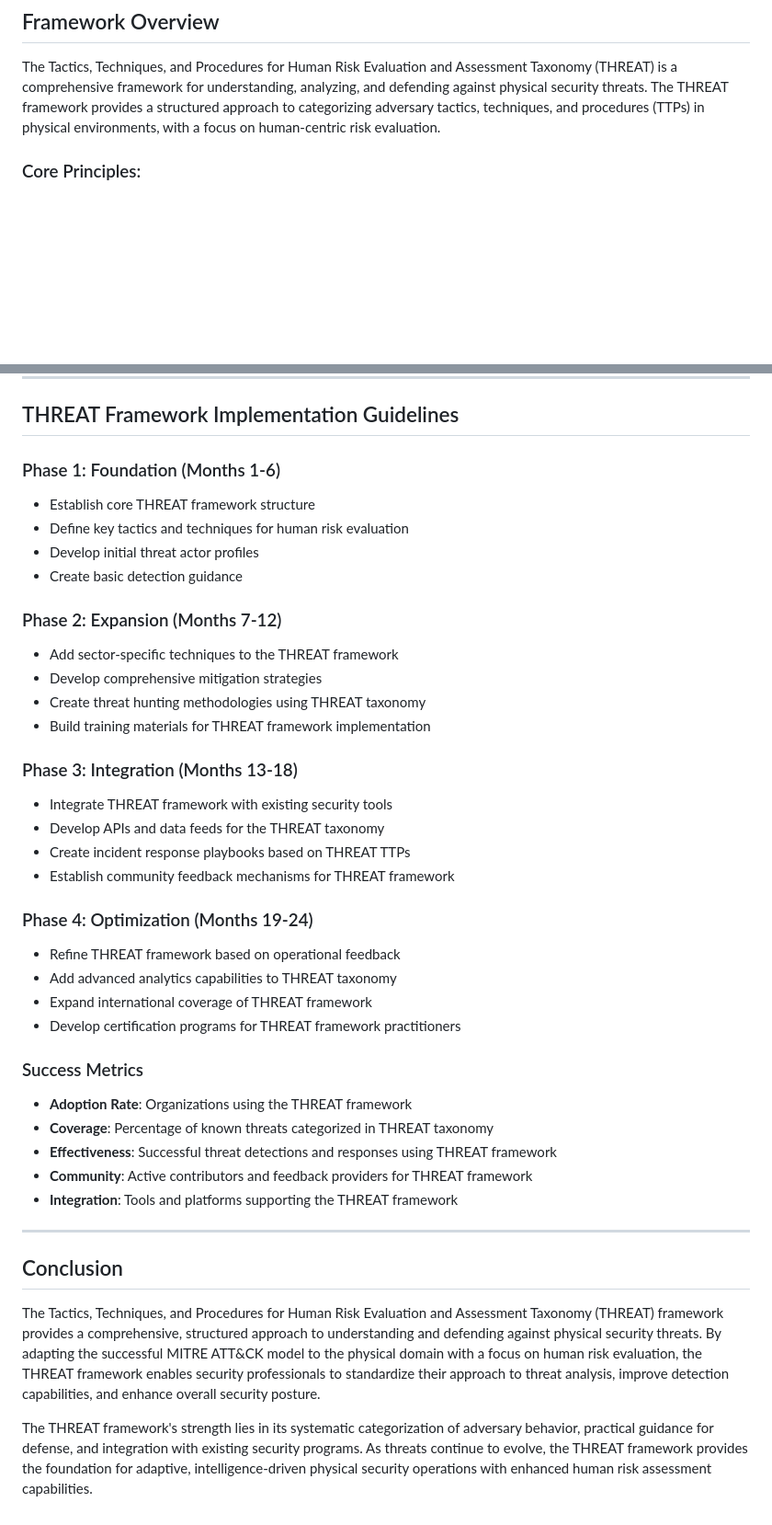
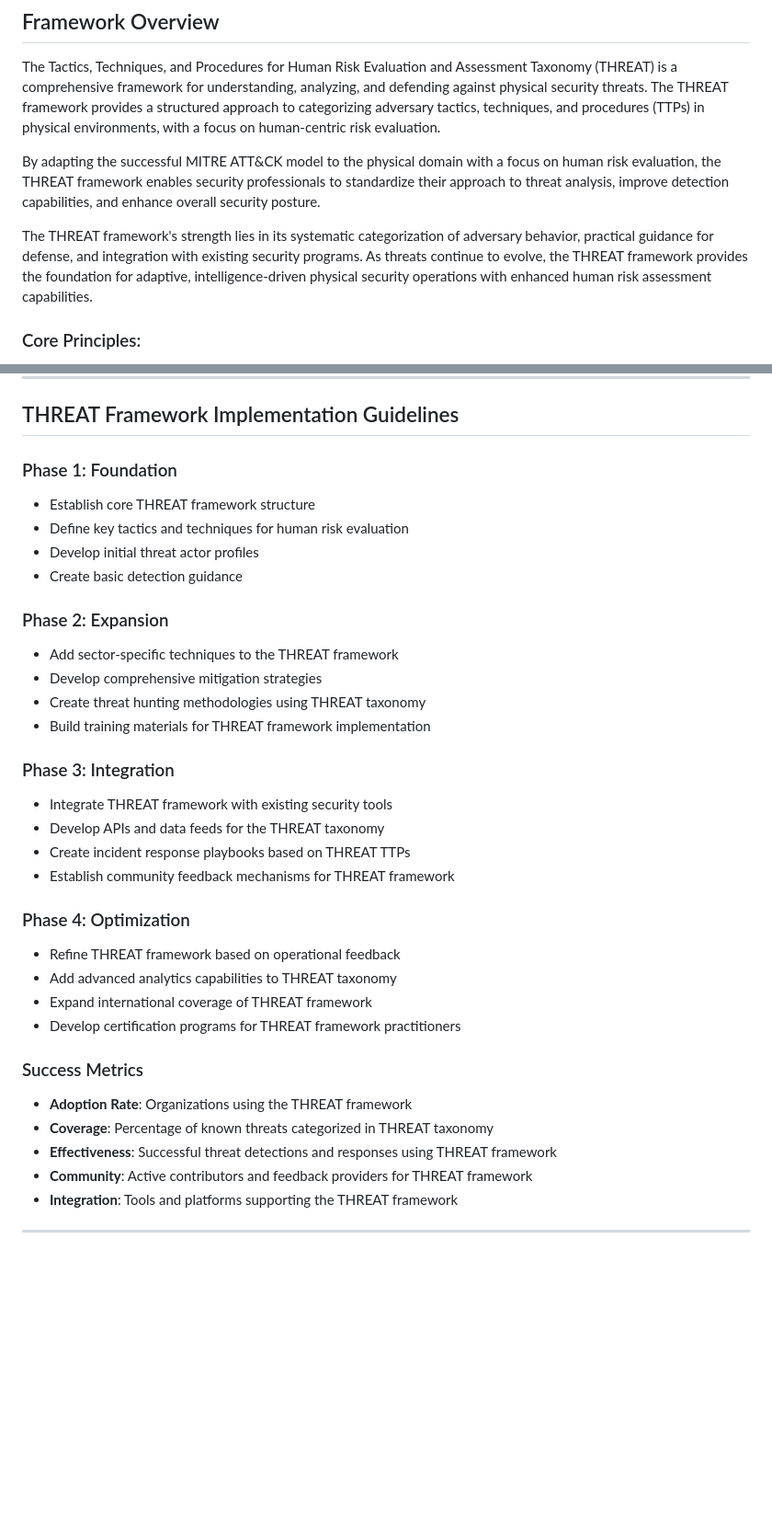
Before and after one commit to jgulyash/The-THREAT-Framework, a Markdown page: README.md, 2 parts joined by grey strips. Shown at 92% size. GitHub-like rendering; blank space fills up the shorter version.

```diff
--- a/README.md
+++ b/README.md
@@ -4,6 +4,10 @@
 ## Framework Overview
 
 The Tactics, Techniques, and Procedures for Human Risk Evaluation and Assessment Taxonomy (THREAT) is a comprehensive framework for understanding, analyzing, and defending against physical security threats. The THREAT framework provides a structured approach to categorizing adversary tactics, techniques, and procedures (TTPs) in physical environments, with a focus on human-centric risk evaluation.
+
+By adapting the successful MITRE ATT&CK model to the physical domain with a focus on human risk evaluation, the THREAT framework enables security professionals to standardize their approach to threat analysis, improve detection capabilities, and enhance overall security posture.
+
+The THREAT framework's strength lies in its systematic categorization of adversary behavior, practical guidance for defense, and integration with existing security programs. As threats continue to evolve, the THREAT framework provides the foundation for adaptive, intelligence-driven physical security operations with enhanced human risk assessment capabilities.
 
 ### Core Principles:
 - **Standardization**: Common language for physical threat analysis
@@ -410,25 +414,25 @@ The Tactics, Techniques, and Procedures for Human Risk Evaluation and Assessment
 
 ## THREAT Framework Implementation Guidelines
 
-### Phase 1: Foundation (Months 1-6)
+### Phase 1: Foundation
 - Establish core THREAT framework structure
 - Define key tactics and techniques for human risk evaluation
 - Develop initial threat actor profiles
 - Create basic detection guidance
 
-### Phase 2: Expansion (Months 7-12)
+### Phase 2: Expansion
 - Add sector-specific techniques to the THREAT framework
 - Develop comprehensive mitigation strategies
 - Create threat hunting methodologies using THREAT taxonomy
 - Build training materials for THREAT framework implementation
 
-### Phase 3: Integration (Months 13-18)
+### Phase 3: Integration
 - Integrate THREAT framework with existing security tools
 - Develop APIs and data feeds for the THREAT taxonomy
 - Create incident response playbooks based on THREAT TTPs
 - Establish community feedback mechanisms for THREAT framework
 
-### Phase 4: Optimization (Months 19-24)
+### Phase 4: Optimization
 - Refine THREAT framework based on operational feedback
 - Add advanced analytics capabilities to THREAT taxonomy
 - Expand international coverage of THREAT framework
@@ -442,9 +446,3 @@ The Tactics, Techniques, and Procedures for Human Risk Evaluation and Assessment
 - **Integration**: Tools and platforms supporting the THREAT framework
 
 ---
-
-## Conclusion
-
-The Tactics, Techniques, and Procedures for Human Risk Evaluation and Assessment Taxonomy (THREAT) framework provides a comprehensive, structured approach to understanding and defending against physical security threats. By adapting the successful MITRE ATT&CK model to the physical domain with a focus on human risk evaluation, the THREAT framework enables security professionals to standardize their approach to threat analysis, improve detection capabilities, and enhance overall security posture.
-
-The THREAT framework's strength lies in its systematic categorization of adversary behavior, practical guidance for defense, and integration with existing security programs. As threats continue to evolve, the THREAT framework provides the foundation for adaptive, intelligence-driven physical security operations with enhanced human risk assessment capabilities.
```
